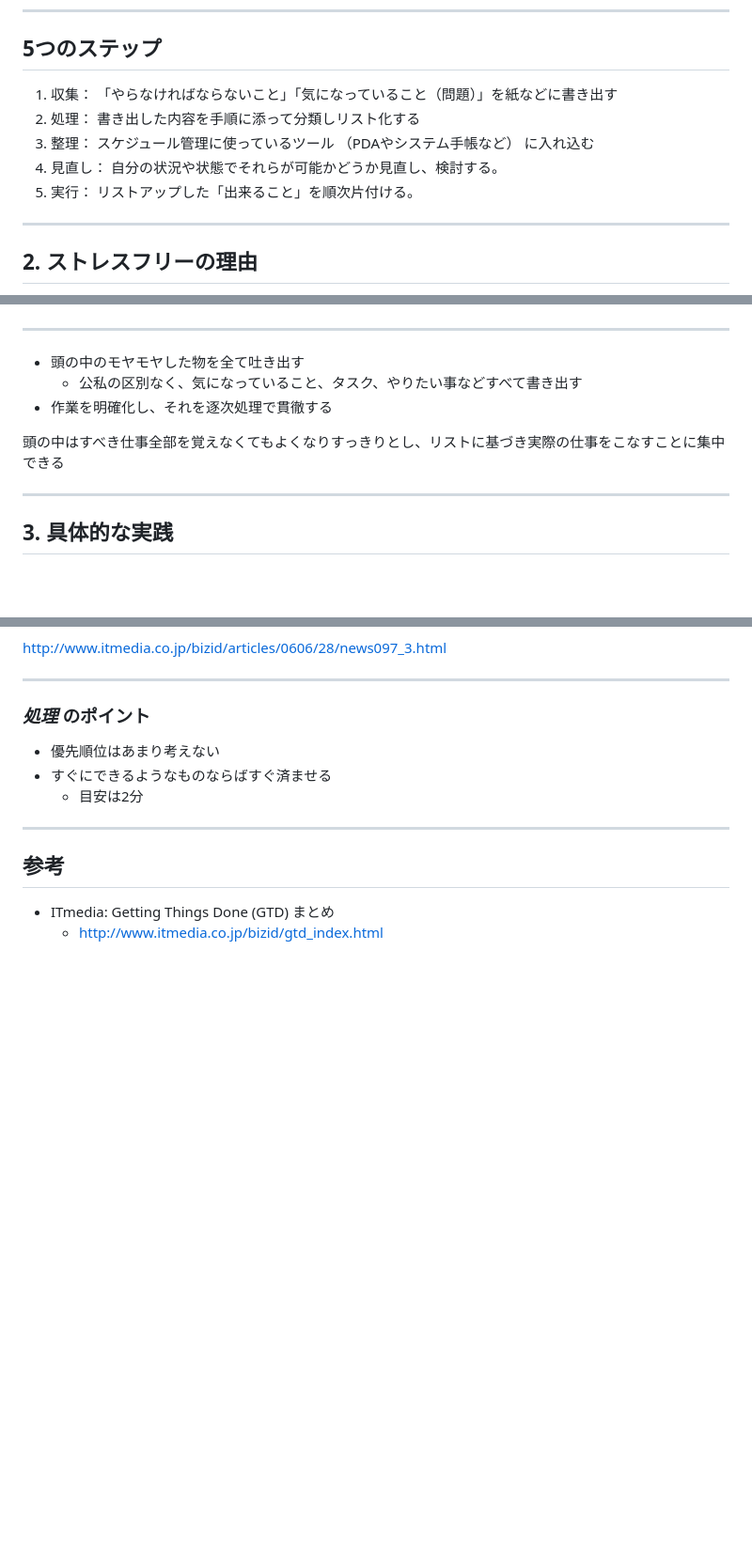
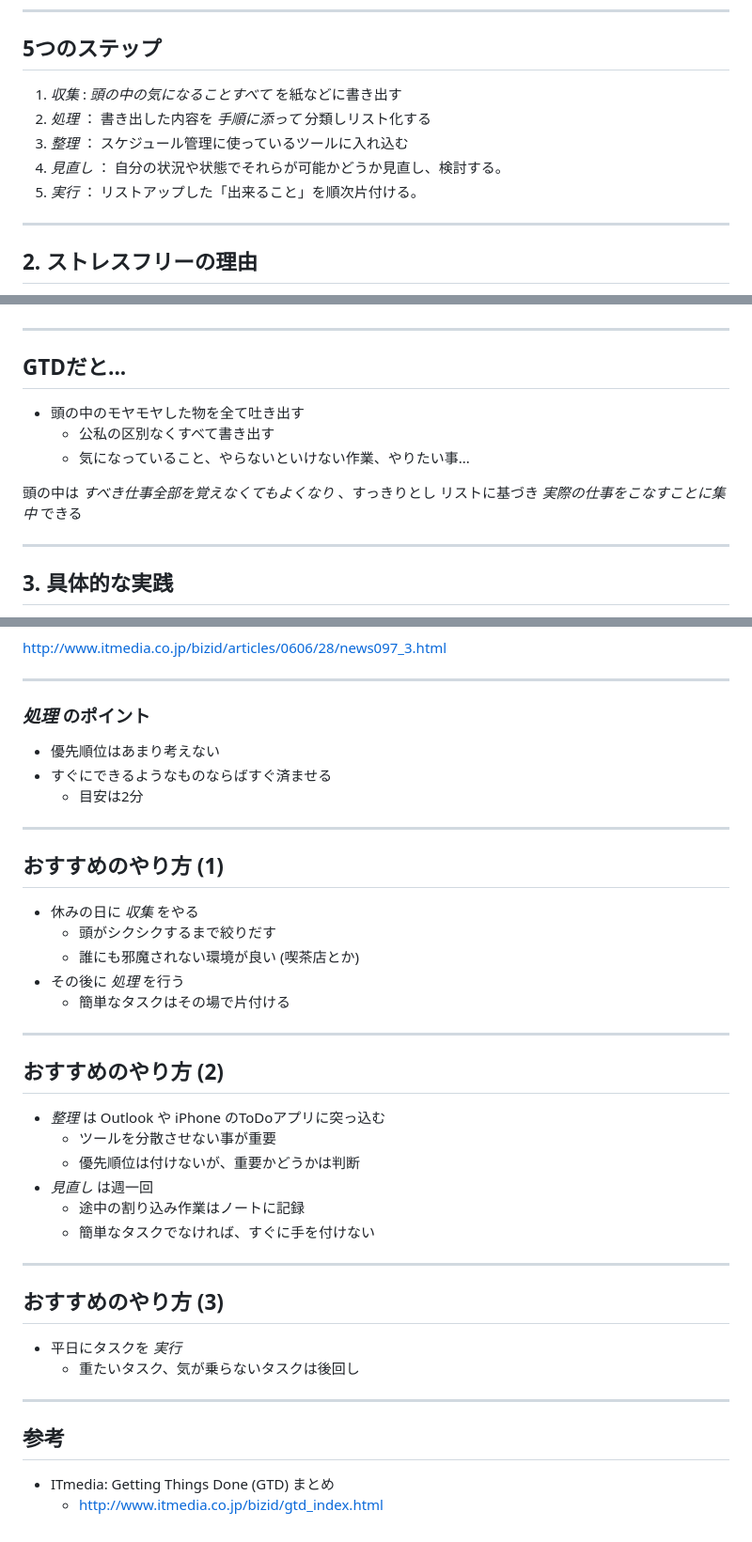
Before and after one commit to Kazunori-Kimura/kansai-lt, a Markdown page: slide/gtd.md, 3 parts joined by grey strips. Shown: that part at 94% size. Rendered like a GitHub page; blank space fills up the shorter version.

```diff
--- a/slide/gtd.md
+++ b/slide/gtd.md
@@ -45,11 +47,11 @@ K1342 木村 憲規
 
 ## 5つのステップ
 
-1. 収集： 「やらなければならないこと」「気になっていること（問題）」を紙などに書き出す
-2. 処理： 書き出した内容を手順に添って分類しリスト化する
-3. 整理： スケジュール管理に使っているツール （PDAやシステム手帳など） に入れ込む
-4. 見直し： 自分の状況や状態でそれらが可能かどうか見直し、検討する。
-5. 実行： リストアップした「出来ること」を順次片付ける。
+1. *収集* : *頭の中の気になることすべて* を紙などに書き出す
+2. *処理* ： 書き出した内容を *手順に添って* 分類しリスト化する
+3. *整理* ： スケジュール管理に使っているツールに入れ込む
+4. *見直し* ： 自分の状況や状態でそれらが可能かどうか見直し、検討する。
+5. *実行* ： リストアップした「出来ること」を順次片付ける。
 
 ---
 
@@ -59,11 +61,14 @@ K1342 木村 憲規
 
 ---
 
+## GTDだと...
+
 * 頭の中のモヤモヤした物を全て吐き出す
-  - 公私の区別なく、気になっていること、タスク、やりたい事などすべて書き出す
-* 作業を明確化し、それを逐次処理で貫徹する
+  - 公私の区別なくすべて書き出す
+  - 気になっていること、やらないといけない作業、やりたい事...
 
-頭の中はすべき仕事全部を覚えなくてもよくなりすっきりとし、リストに基づき実際の仕事をこなすことに集中できる
+頭の中は *すべき仕事全部を覚えなくてもよくなり* 、すっきりとし
+リストに基づき *実際の仕事をこなすことに集中* できる
 
 ---
 
@@ -97,6 +102,34 @@ http://www.itmedia.co.jp/bizid/articles/0606/28/news097_3.html
 
 ---
 
+## おすすめのやり方 (1)
+
+* 休みの日に *収集* をやる
+  - 頭がシクシクするまで絞りだす
+  - 誰にも邪魔されない環境が良い (喫茶店とか)
+* その後に *処理* を行う
+  - 簡単なタスクはその場で片付ける
+
+---
+
+## おすすめのやり方 (2)
+
+* *整理* は Outlook や iPhone のToDoアプリに突っ込む
+  - ツールを分散させない事が重要
+  - 優先順位は付けないが、重要かどうかは判断
+* *見直し* は週一回
+  - 途中の割り込み作業はノートに記録
+  - 簡単なタスクでなければ、すぐに手を付けない
+
+---
+
+## おすすめのやり方 (3)
+
+* 平日にタスクを *実行*
+  - 重たいタスク、気が乗らないタスクは後回し
+
+---
+
 ## 参考
 
 * ITmedia: Getting Things Done (GTD) まとめ
```
Also changed, not shown: other parts of slide/gtd.md (+6 -4 lines), slide/dev-camp.md (+24 -10 lines), slide/images/dev-camp0.png (added).
